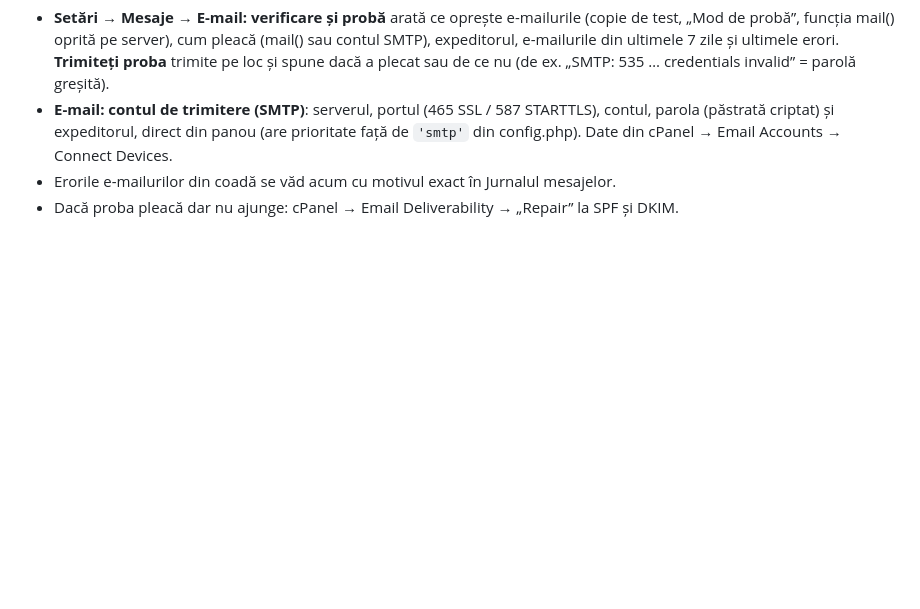
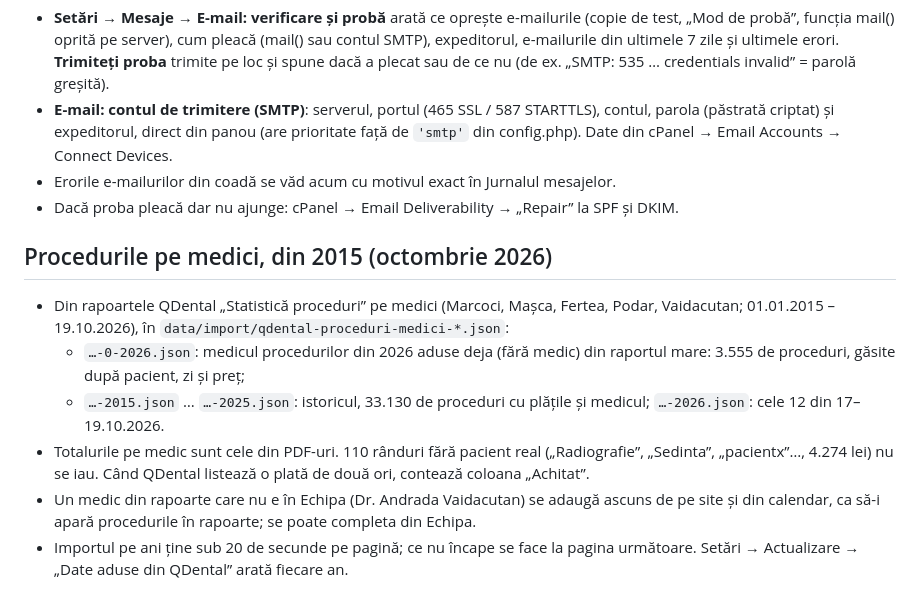
Before and after one commit to Aerodeck112/Dental-Arena, a Markdown page: docs/cpanel-php.md, the part around the change. GitHub-like rendering; blank space fills up the shorter version.

Commit message:
Docs: QDental procedures per doctor since 2015
Co-Authored-By: Claude Opus 5.5 <noreply@anthropic.com>
Claude-Session: https://claude.ai/code/session_0118ZfxuuQswggd22nBqm9nz

```diff
--- a/docs/cpanel-php.md
+++ b/docs/cpanel-php.md
@@ -614,3 +614,19 @@ din copia bazei de date nu mai pot fi citite.
   config.php). Date din cPanel → Email Accounts → Connect Devices.
 - Erorile e-mailurilor din coadă se văd acum cu motivul exact în Jurnalul mesajelor.
 - Dacă proba pleacă dar nu ajunge: cPanel → Email Deliverability → „Repair” la SPF și DKIM.
+
+## Procedurile pe medici, din 2015 (octombrie 2026)
+
+- Din rapoartele QDental „Statistică proceduri” pe medici (Marcoci, Mașca, Fertea, Podar,
+  Vaidacutan; 01.01.2015 – 19.10.2026), în `data/import/qdental-proceduri-medici-*.json`:
+  - `…-0-2026.json`: medicul procedurilor din 2026 aduse deja (fără medic) din raportul mare:
+    3.555 de proceduri, găsite după pacient, zi și preț;
+  - `…-2015.json` … `…-2025.json`: istoricul, 33.130 de proceduri cu plățile și medicul;
+    `…-2026.json`: cele 12 din 17–19.10.2026.
+- Totalurile pe medic sunt cele din PDF-uri. 110 rânduri fără pacient real („Radiografie”,
+  „Sedinta”, „pacientx”…, 4.274 lei) nu se iau. Când QDental listează o plată de două ori,
+  contează coloana „Achitat”.
+- Un medic din rapoarte care nu e în Echipa (Dr. Andrada Vaidacutan) se adaugă ascuns de pe site
+  și din calendar, ca să-i apară procedurile în rapoarte; se poate completa din Echipa.
+- Importul pe ani ține sub 20 de secunde pe pagină; ce nu încape se face la pagina următoare.
+  Setări → Actualizare → „Date aduse din QDental” arată fiecare an.
```
